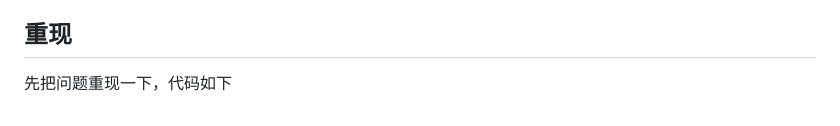
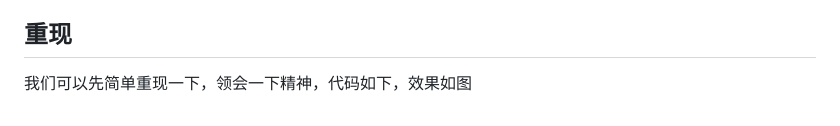
Before and after one commit to YuArtian/blog, a Markdown page: 如何解决异步请求的竞态问题.md, the part around the change. Drawn GitHub-style.

Commit message:
no message

```diff
--- a/如何解决异步请求的竞态问题.md
+++ b/如何解决异步请求的竞态问题.md
@@ -30,4 +30,4 @@
 
 ## 重现
 
-先把问题重现一下，代码如下
+我们可以先简单重现一下，领会一下精神，代码如下，效果如图
```
Also changed, not shown: img/如何解决异步请求的竞态问题/2.gif (added).
